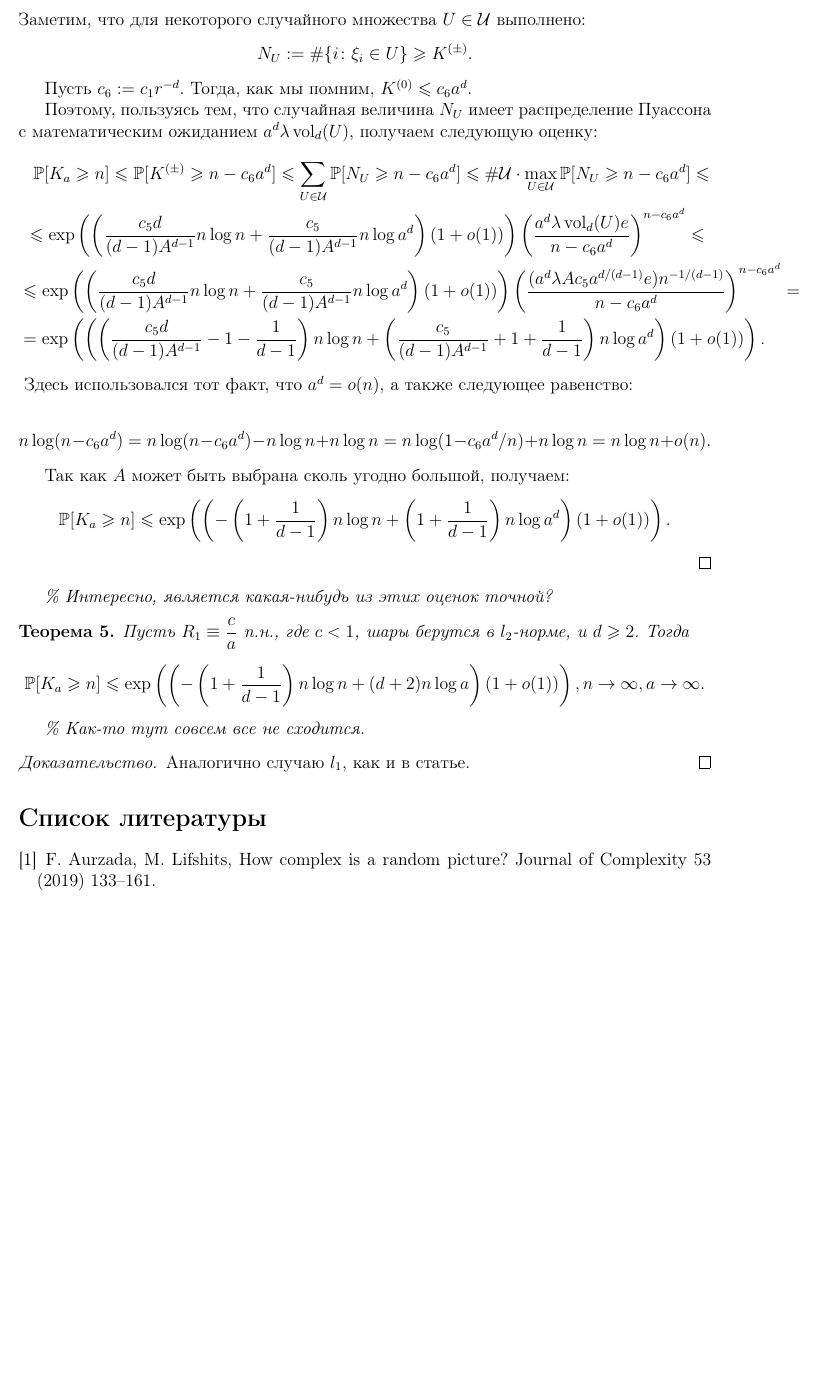
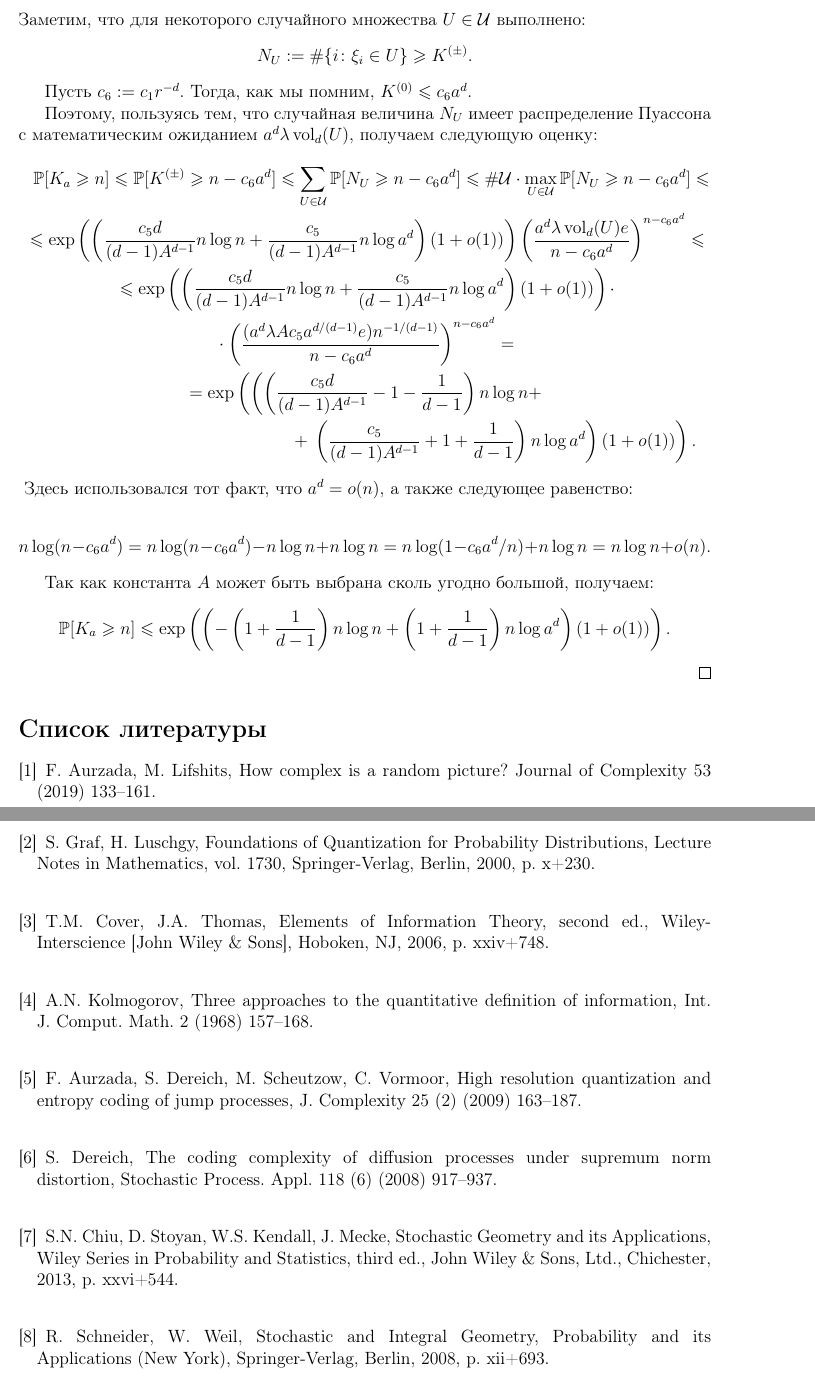
Before and after one commit to Maridav/Thesis, a LaTeX document (main.tex): part of page 9 of 9 before the commit and two parts of pages 9 and 10 of 10 after it, the two joined at a grey line, cut so that both start at the same text, the shorter picture padded with empty space. Compiled offline with pdfLaTeX.

```diff
--- a/main.tex
+++ b/main.tex
@@ -306,10 +312,10 @@
     \#\mathcal{U}\cdot\max_{U\in\mathcal{U}}\PP[N_U\geq n- c_6a^d] \leq \\
     \leq  \exp \left(\left(\dfrac{c_5d}{(d-1)A^{d-1}}n\log n + \dfrac{c_5}{(d-1)A^{d-1}}n\log a^d\right)(1+o(1))\right) \left(\dfrac{a^d\lambda\vol_d(U)e}{n-c_6a^d}\right)^{n-c_6a^d} \leq \\
     \leq
-    \exp \left(\left(\dfrac{c_5d}{(d-1)A^{d-1}}n\log n + \dfrac{c_5}{(d-1)A^{d-1}}n\log a^d\right)(1+o(1))\right)
-    \left(\dfrac{(a^d\lambda Ac_5a^{d/(d-1)}e)n^{-1/(d-1)}}{n-c_6a^d}\right)^{n-c_6a^d} = \\
-    = \exp \left(\left(\left(\dfrac{c_5d}{(d-1)A^{d-1}} - 1 - \dfrac{1}{d-1}\right)n\log n +
-    \left(\dfrac{c_5}{(d-1)A^{d-1}} + 1 + \dfrac{1}{d-1}\right)n\log a^d\right)(1+o(1))\right).
+    \exp \left(\left(\dfrac{c_5d}{(d-1)A^{d-1}}n\log n + \dfrac{c_5}{(d-1)A^{d-1}}n\log a^d\right)(1+o(1))\right)\cdot\\
+    \cdot\left(\dfrac{(a^d\lambda Ac_5a^{d/(d-1)}e)n^{-1/(d-1)}}{n-c_6a^d}\right)^{n-c_6a^d} = \\
+    = \exp \left(\left(\left(\dfrac{c_5d}{(d-1)A^{d-1}} - 1 - \dfrac{1}{d-1}\right)n\log n + \right.\right.\\
+    +\left.\left.\left(\dfrac{c_5}{(d-1)A^{d-1}} + 1 + \dfrac{1}{d-1}\right)n\log a^d\right)(1+o(1))\right).
 \end{multline*}{}
 Здесь использовался тот факт, что $a^d = o(n)$, а также следующее равенство:
 
@@ -317,29 +323,55 @@
     n\log (n - c_6a^d) = n\log (n - c_6a^d) - n\log n + n\log n = n\log (1 - c_6a^d/n) + n\log n = n\log n + o(n).
 \end{equation*}{}
 
-Так как $A$ может быть выбрана сколь угодно большой, получаем:
+Так как константа $A$ может быть выбрана сколь угодно большой, получаем:
 \begin{equation*}
     \PP[K_a \geq n] \leq
      \exp \left(\left(-\left(1+\dfrac{1}{d-1}\right)n\log n + \left(1+\dfrac{1}{d-1}\right)n\log a^d \right)(1+o(1))\right).
 \end{equation*}{}
 \end{proof}{}
 
-{\it \% Интересно, является какая-нибудь из этих оценок точной?}
 
-\begin{thm}
-Пусть $R_1\equiv \dfrac{c}{a}$ п.н., где $c<1$, шары берутся в $l_2$-норме, и $d\geq 2$. Тогда $$\PP[K_a \geq n] \leq \exp \left(\left(-\left(1+\dfrac{1}{d-1}\right)n\log n + (d+2)n\log a \right)(1 + o(1))\right), n \to \infty, a\to \infty.$$
-\end{thm}{}
+%\begin{thm}
+%Пусть $R_1\equiv \dfrac{c}{a}$ п.н., где $c<1$, шары берутся в $l_2$-норме, и $d\geq 2$. Тогда $$\PP[K_a \geq n] \leq \exp \left(\left(-\left(1+\dfrac{1}{d-1}\right)n\log n + (d+2)n\log a \right)(1 + o(1))\right), n \to \infty, a\to \infty.$$
+%\end{thm}{}
 
-{\it \% Как-то тут совсем все не сходится.}
+%{\it \% Как-то тут совсем все не сходится.}
 
-\begin{proof}
-Аналогично случаю $l_1$, как и в статье.
-\end{proof}{}
+%\begin{proof}
+%Аналогично случаю $l_1$, как и в статье.
+%\end{proof}{}
 
 
 \begin{thebibliography}{}
 \bibitem{AL}
 F. Aurzada, M. Lifshits, How complex is a random picture? Journal of Complexity 53 (2019) 133–161.\\
+
+\bibitem{GL}
+S. Graf, H. Luschgy, Foundations of Quantization for Probability Distributions, Lecture Notes in Mathematics, vol. 1730,
+Springer-Verlag, Berlin, 2000, p. x+230.\\
+
+\bibitem{CT}
+T.M. Cover, J.A. Thomas, Elements of Information Theory, second ed., Wiley-Interscience [John Wiley \& Sons], Hoboken,
+NJ, 2006, p. xxiv+748.\\
+
+\bibitem{Kolm}
+A.N. Kolmogorov, Three approaches to the quantitative definition of information, Int. J. Comput. Math. 2 (1968) 157–168.\\
+
+\bibitem{ADSV}
+F. Aurzada, S. Dereich, M. Scheutzow, C. Vormoor, High resolution quantization and entropy coding of jump processes, J.
+Complexity 25 (2) (2009) 163–187.\\
+
+\bibitem{Der}
+S. Dereich, The coding complexity of diffusion processes under supremum norm distortion, Stochastic Process. Appl. 118
+(6) (2008) 917–937.\\
+
+\bibitem{CSKM}
+ S.N. Chiu, D. Stoyan, W.S. Kendall, J. Mecke, Stochastic Geometry and its Applications, Wiley Series in Probability and
+Statistics, third ed., John Wiley \& Sons, Ltd., Chichester, 2013, p. xxvi+544.\\
+
+\bibitem{SW}
+R. Schneider, W. Weil, Stochastic and Integral Geometry, Probability and its Applications (New York), Springer-Verlag,
+Berlin, 2008, p. xii+693.
 \end{thebibliography}
 
 
```
Also changed, not shown: main.tex (14 more changed lines).
